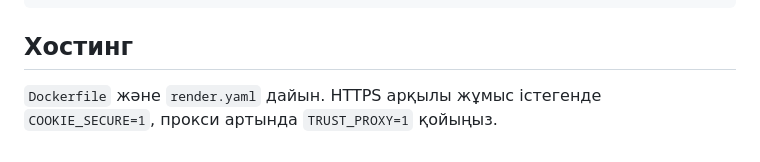
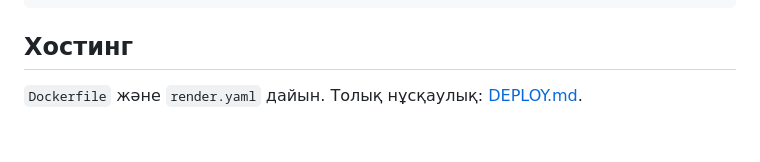
Before and after one commit to musabekadilzhan070-source/qadam-history, a Markdown page: README.md, the part around the change. Rendered like a GitHub page.

Commit message:
Жариялау нұсқаулығы (DEPLOY.md)
Co-Authored-By: Claude Opus 5.5 (1M context) <noreply@anthropic.com>
Claude-Session: https://claude.ai/code/session_014TBmj1UEJdMgXXt8fTPc8x

```diff
--- a/README.md
+++ b/README.md
@@ -49,4 +49,4 @@ tests/api.test.js
 
 ## Хостинг
 
-`Dockerfile` және `render.yaml` дайын. HTTPS арқылы жұмыс істегенде `COOKIE_SECURE=1`, прокси артында `TRUST_PROXY=1` қойыңыз.
+`Dockerfile` және `render.yaml` дайын. Толық нұсқаулық: [DEPLOY.md](DEPLOY.md).
```
Also changed, not shown: DEPLOY.md (added, +42 -0 lines).
